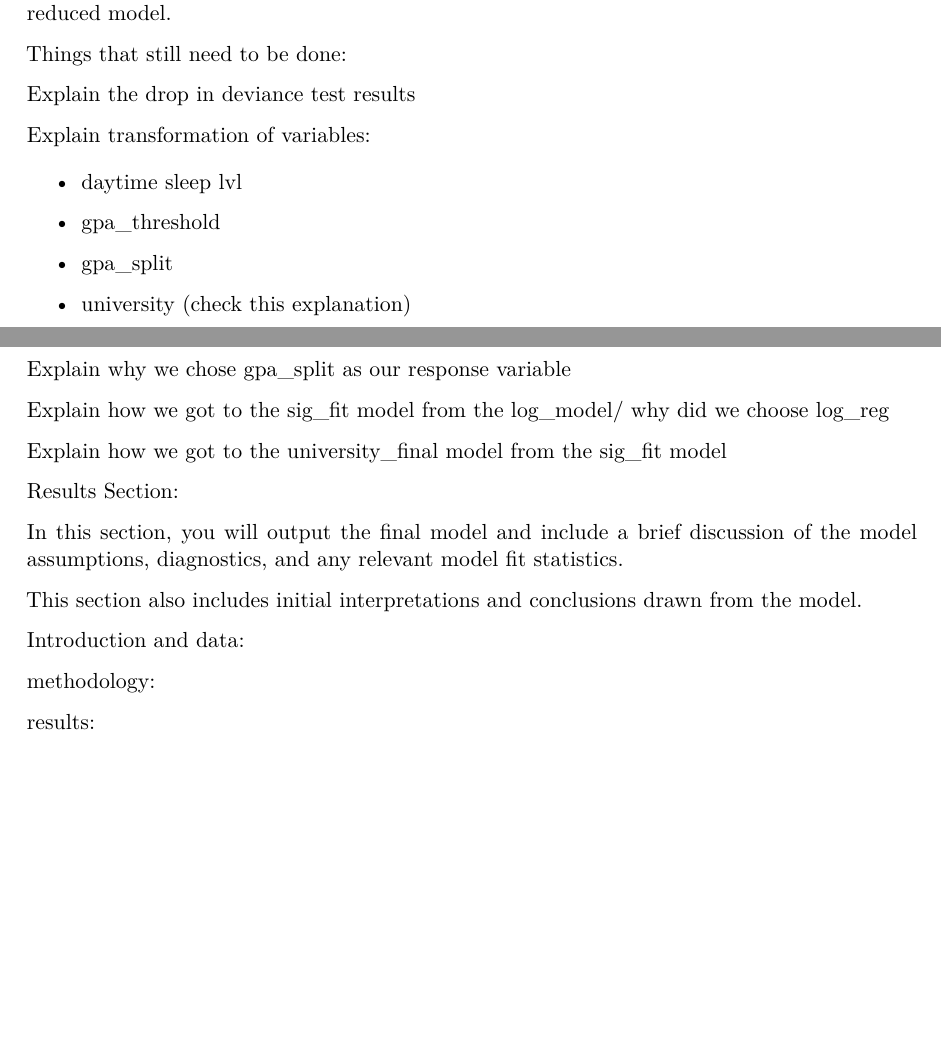
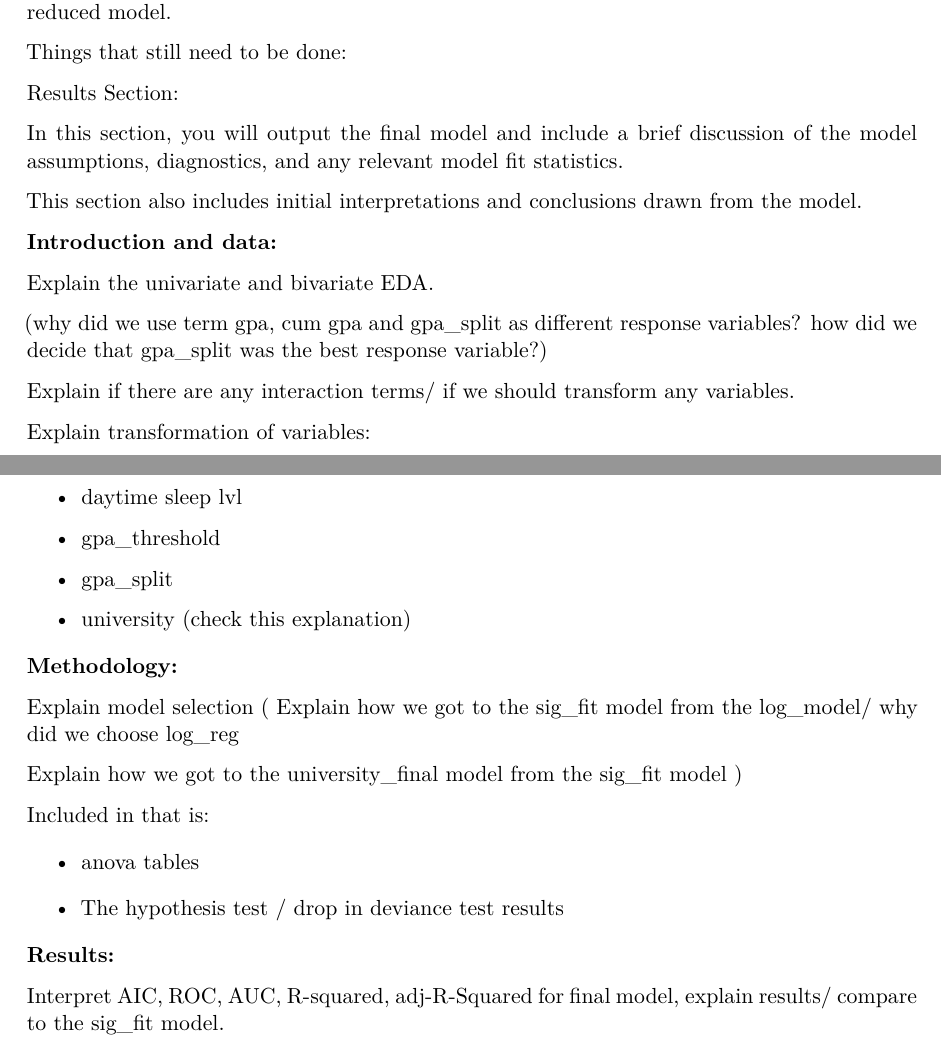
Before and after one commit to lma120/gpa-sleep-analysis, a Quarto document (written-report.qmd): two parts of pages 19 and 20 of 20, joined at a grey line, cut so that both start at the same text, the shorter picture padded with empty space. The pictures show the output file written-report.pdf that the author committed with the source.

Commit message:
Added todo list

````diff
--- a/written-report.qmd
+++ b/written-report.qmd
@@ -560,7 +560,19 @@ Another reason why we believe that the university final model is better than the
 
 Things that still need to be done:
 
-Explain the drop in deviance test results
+Results Section:
+
+In this section, you will output the final model and include a brief discussion of the model assumptions, diagnostics, and any relevant model fit statistics.
+
+This section also includes initial interpretations and conclusions drawn from the model.
+
+**Introduction and data:**
+
+Explain the univariate and bivariate EDA.
+
+(why did we use term gpa, cum gpa and gpa_split as different response variables? how did we decide that gpa_split was the best response variable?)
+
+Explain if there are any interaction terms/ if we should transform any variables.
 
 Explain transformation of variables:
 
@@ -572,20 +584,21 @@ Explain transformation of variables:
 
 -   university (check this explanation)
 
-Explain why we chose gpa_split as our response variable
+**Methodology:**
 
-Explain how we got to the sig_fit model from the log_model/ why did we choose log_reg
+Explain model selection ( Explain how we got to the sig_fit model from the log_model/ why did we choose log_reg
 
-Explain how we got to the university_final model from the sig_fit model
+Explain how we got to the university_final model from the sig_fit model )
 
-Results Section:
+Included in that is:
 
-In this section, you will output the final model and include a brief discussion of the model assumptions, diagnostics, and any relevant model fit statistics.
+-   anova tables
 
-This section also includes initial interpretations and conclusions drawn from the model.
+```{=html}
+<!-- -->
+```
+-   The hypothesis test / drop in deviance test results
 
-Introduction and data:
+**Results:**
 
-methodology:
-
-results:
+Interpret AIC, ROC, AUC, R-squared, adj-R-Squared for final model, explain results/ compare to the sig_fit model.
````
Also changed, not shown: written-report.pdf.
